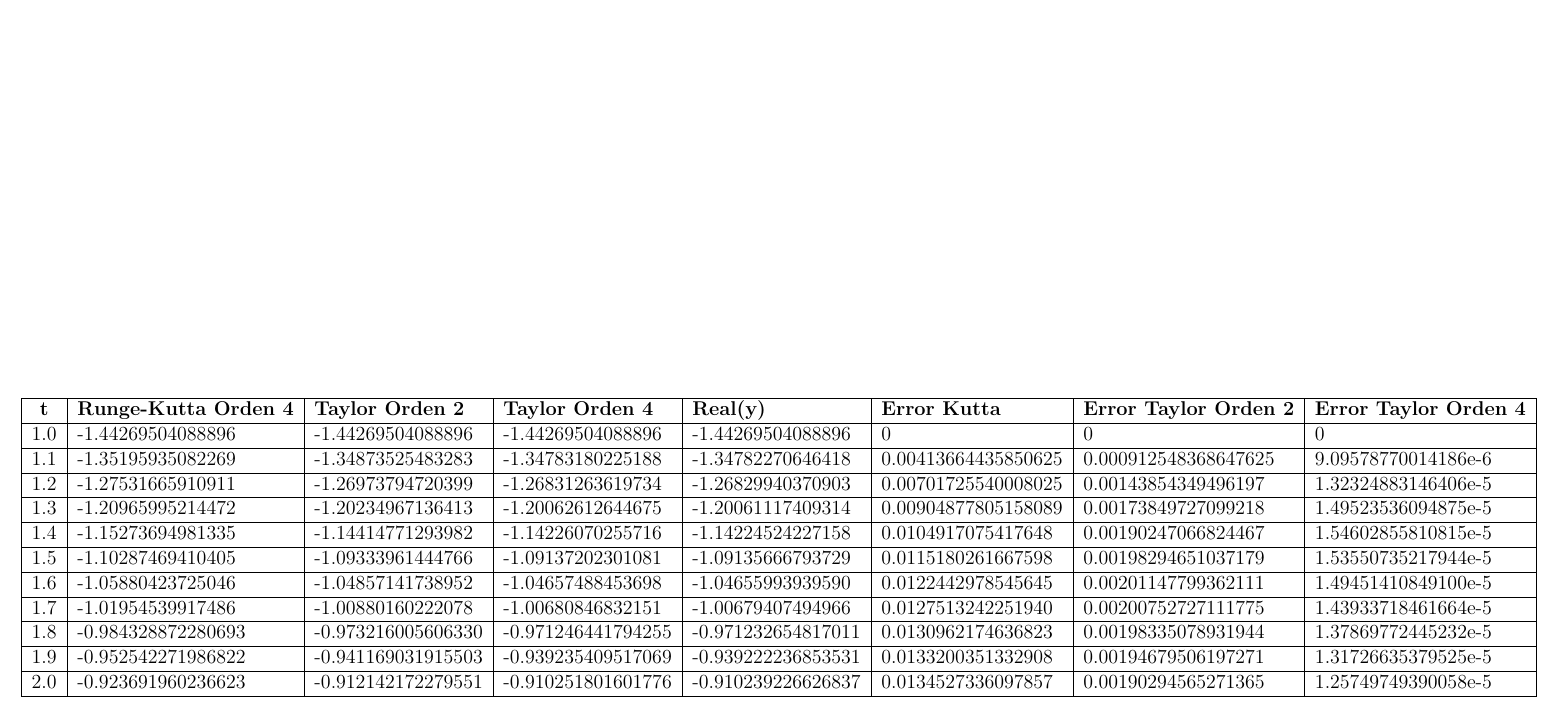
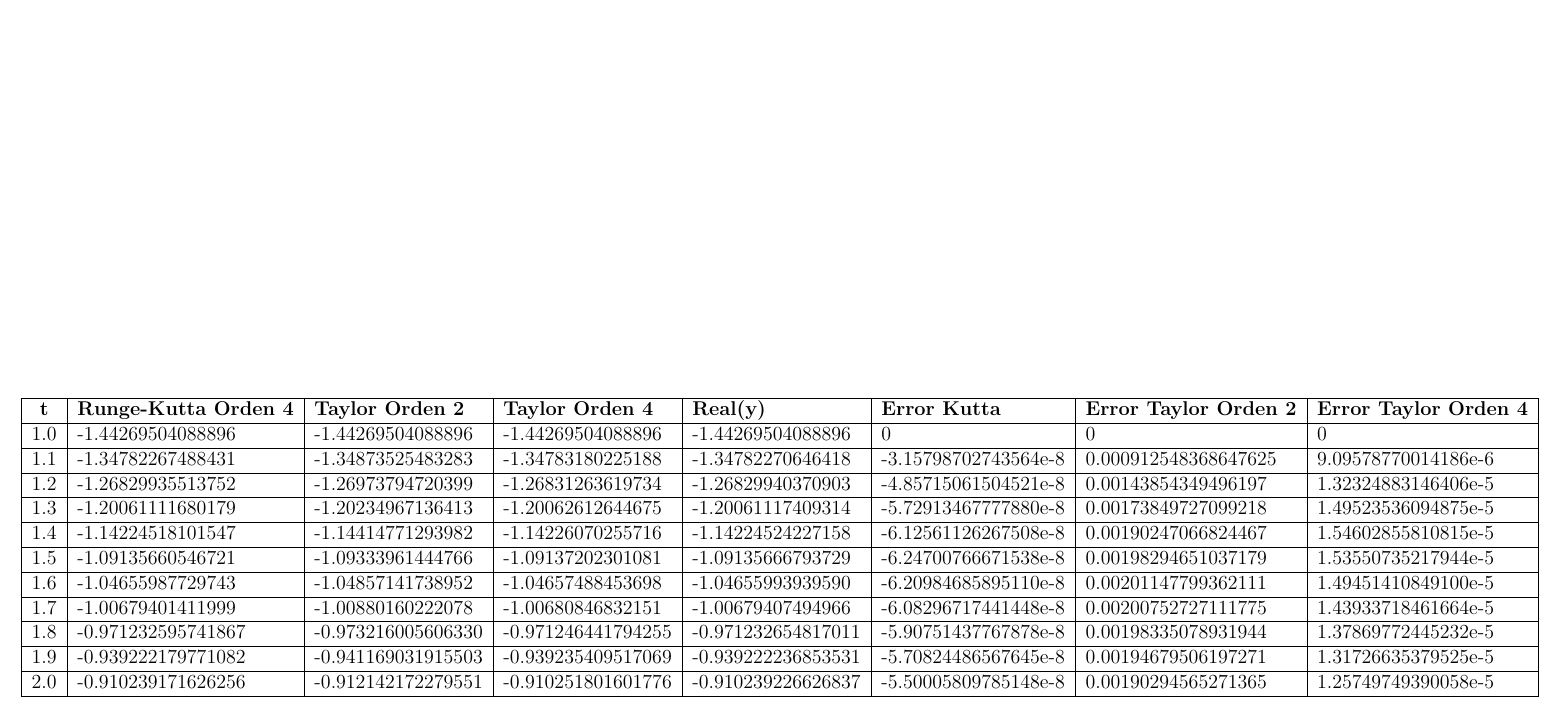
Before and after one commit to danipozo/practicas-mnii, a LaTeX book (practica3/ejercicio9.tex): part of the page, cut so that both start at the same text. Compiled offline with pdfLaTeX.

Commit message:
Ejercicio 9 con los errores solucionados

```diff
--- a/practica3/ejercicio9.tex
+++ b/practica3/ejercicio9.tex
@@ -24,16 +24,16 @@
 
 \multicolumn{1}{|c|}{\textbf{t}} & \textbf{Runge-Kutta Orden 4} & \textbf{Taylor Orden 2}                 & \textbf{Taylor Orden 4} & \textbf{Real(y)}   & \textbf{Error Kutta} & \textbf{Error Taylor Orden 2} & \textbf{Error Taylor Orden 4} \\ \hline
 1.0                                                      & -1.44269504088896            & -1.44269504088896                       & -1.44269504088896       & -1.44269504088896  & 0                    & 0                             & 0                             \\ \hline
-1.1                                                      & -1.35195935082269            & -1.34873525483283                       & -1.34783180225188       & -1.34782270646418  & 0.00413664435850625  & 0.000912548368647625          & 9.09578770014186e-6           \\ \hline
-1.2                                                      & -1.27531665910911            & -1.26973794720399                       & -1.26831263619734       & -1.26829940370903  & 0.00701725540008025  & 0.00143854349496197           & 1.32324883146406e-5           \\ \hline
-1.3                                                      & -1.20965995214472            & -1.20234967136413                       & -1.20062612644675       & -1.20061117409314  & 0.00904877805158089  & 0.00173849727099218           & 1.49523536094875e-5           \\ \hline
-1.4                                                      & -1.15273694981335            & -1.14414771293982                       & -1.14226070255716       & -1.14224524227158  & 0.0104917075417648   & 0.00190247066824467           & 1.54602855810815e-5           \\ \hline
-1.5                                                      & -1.10287469410405            & -1.09333961444766                       & -1.09137202301081       & -1.09135666793729  & 0.0115180261667598   & 0.00198294651037179           & 1.53550735217944e-5           \\ \hline
-1.6                                                      & -1.05880423725046            & \multicolumn{1}{l|}{-1.04857141738952}  & -1.04657488453698       & -1.04655993939590  & 0.0122442978545645   & 0.00201147799362111           & 1.49451410849100e-5           \\ \hline
-1.7                                                      & -1.01954539917486            & \multicolumn{1}{l|}{-1.00880160222078}  & -1.00680846832151       & -1.00679407494966  & 0.0127513242251940   & 0.00200752727111775           & 1.43933718461664e-5           \\ \hline
-1.8                                                      & -0.984328872280693           & \multicolumn{1}{l|}{-0.973216005606330} & -0.971246441794255      & -0.971232654817011 & 0.0130962174636823   & 0.00198335078931944           & 1.37869772445232e-5           \\ \hline
-1.9                                                      & -0.952542271986822           & \multicolumn{1}{l|}{-0.941169031915503} & -0.939235409517069      & -0.939222236853531 & 0.0133200351332908   & 0.00194679506197271           & 1.31726635379525e-5           \\ \hline
-2.0                                                      & -0.923691960236623           & \multicolumn{1}{l|}{-0.912142172279551} & -0.910251801601776      & -0.910239226626837 & 0.0134527336097857   & 0.00190294565271365           & 1.25749749390058e-5           \\ \hline
+1.1                                                      & -1.34782267488431            & -1.34873525483283                       & -1.34783180225188       & -1.34782270646418  & -3.15798702743564e-8  & 0.000912548368647625          & 9.09578770014186e-6           \\ \hline
+1.2                                                      & -1.26829935513752            & -1.26973794720399                       & -1.26831263619734       & -1.26829940370903  & -4.85715061504521e-8  & 0.00143854349496197           & 1.32324883146406e-5           \\ \hline
+1.3                                                      & -1.20061111680179            & -1.20234967136413                       & -1.20062612644675       & -1.20061117409314  & -5.72913467777880e-8  & 0.00173849727099218           & 1.49523536094875e-5           \\ \hline
+1.4                                                      & -1.14224518101547            & -1.14414771293982                       & -1.14226070255716       & -1.14224524227158  & -6.12561126267508e-8   & 0.00190247066824467           & 1.54602855810815e-5           \\ \hline
+1.5                                                      & -1.09135660546721           & -1.09333961444766                       & -1.09137202301081       & -1.09135666793729  & -6.24700766671538e-8   & 0.00198294651037179           & 1.53550735217944e-5           \\ \hline
+1.6                                                      & -1.04655987729743           & \multicolumn{1}{l|}{-1.04857141738952}  & -1.04657488453698       & -1.04655993939590  & -6.20984685895110e-8   & 0.00201147799362111           & 1.49451410849100e-5           \\ \hline
+1.7                                                      & -1.00679401411999            & \multicolumn{1}{l|}{-1.00880160222078}  & -1.00680846832151       & -1.00679407494966  & -6.08296717441448e-8   & 0.00200752727111775           & 1.43933718461664e-5           \\ \hline
+1.8                                                      & -0.971232595741867           & \multicolumn{1}{l|}{-0.973216005606330} & -0.971246441794255      & -0.971232654817011 & -5.90751437767878e-8   & 0.00198335078931944           & 1.37869772445232e-5           \\ \hline
+1.9                                                      & -0.939222179771082           & \multicolumn{1}{l|}{-0.941169031915503} & -0.939235409517069      & -0.939222236853531 & -5.70824486567645e-8   & 0.00194679506197271           & 1.31726635379525e-5           \\ \hline
+2.0                                                      & -0.910239171626256           & \multicolumn{1}{l|}{-0.912142172279551} & -0.910251801601776      & -0.910239226626837 & -5.50005809785148e-8  & 0.00190294565271365           & 1.25749749390058e-5           \\ \hline
 \end{tabular}
 \end{table}
 
```
Also changed, not shown: practica3/ejercicio9-V1.png (added), practica3/ejercicio9-V2.pdf (added), 1 other file.
